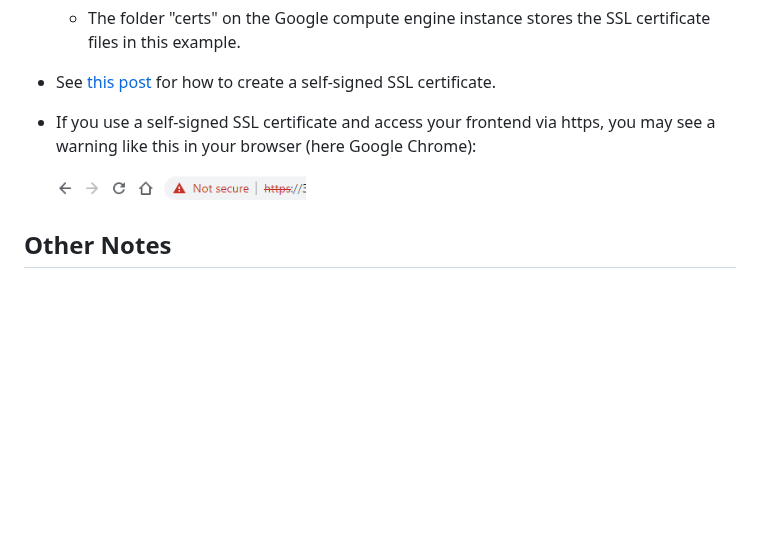
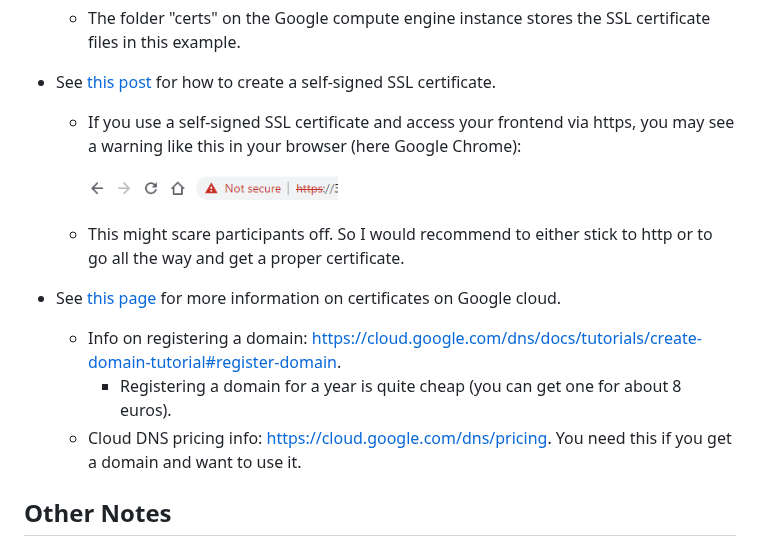
Before and after one commit to PerfectFit-project/virtual_coach_daily_step_goal_setting, a Markdown page: README.md, the part around the change. GitHub-like rendering; blank space fills up the shorter version.

Commit message:
more info on certificates

```diff
--- a/README.md
+++ b/README.md
@@ -296,9 +296,16 @@ You might want to allow also for https traffic:
       - The folder "certs" on the Google compute engine instance stores the SSL certificate files in this example.
 
    - See [this post](https://adamtheautomator.com/https-nodejs/) for how to create a self-signed SSL certificate.
-   - If you use a self-signed SSL certificate and access your frontend via https, you may see a warning like this in your browser (here Google Chrome):
+      - If you use a self-signed SSL certificate and access your frontend via https, you may see a warning like this in your browser (here Google Chrome):
 
-     <img src = "Readme_images/https.PNG" width = "250" title="https warning browser">
+        <img src = "Readme_images/https.PNG" width = "250" title="https warning browser">
+
+      - This might scare participants off. So I would recommend to either stick to http or to go all the way and get a proper certificate.
+
+   - See [this page](https://cloud.google.com/load-balancing/docs/ssl-certificates/self-managed-certs) for more information on certificates on Google cloud.
+      - Info on registering a domain: https://cloud.google.com/dns/docs/tutorials/create-domain-tutorial#register-domain.
+	     - Registering a domain for a year is quite cheap (you can get one for about 8 euros).
+      - Cloud DNS pricing info: https://cloud.google.com/dns/pricing. You need this if you get a domain and want to use it.
 
 
 ## Other Notes
```
